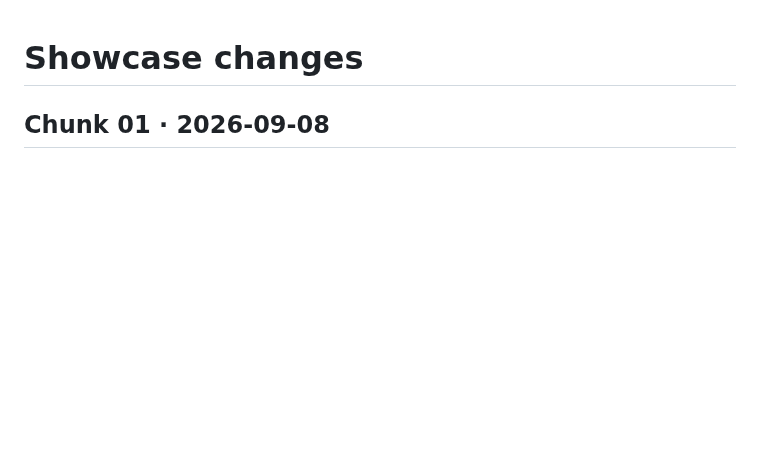
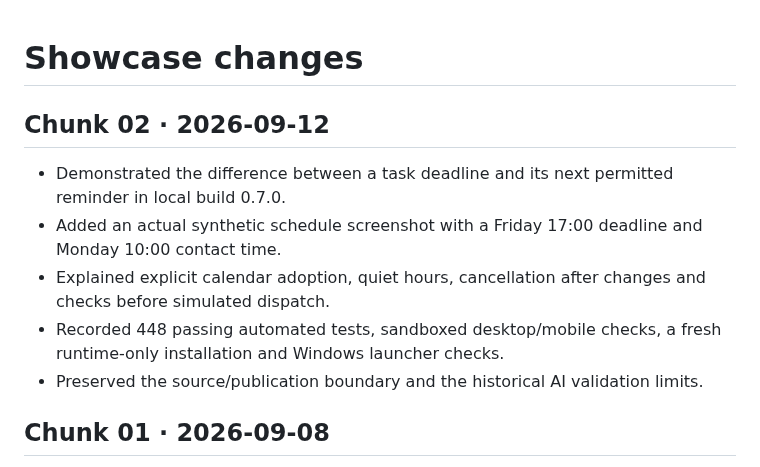
Before and after one commit to mmdoh1995/procurement-intelligence-lab-showcase, a Markdown page: CHANGELOG.md, the part around the change. Rendered like a GitHub page; blank space fills up the shorter version.

```diff
--- a/CHANGELOG.md
+++ b/CHANGELOG.md
@@ -1,4 +1,12 @@
 # Showcase changes
+
+## Chunk 02 · 2026-09-12
+
+- Demonstrated the difference between a task deadline and its next permitted reminder in local build 0.7.0.
+- Added an actual synthetic schedule screenshot with a Friday 17:00 deadline and Monday 10:00 contact time.
+- Explained explicit calendar adoption, quiet hours, cancellation after changes and checks before simulated dispatch.
+- Recorded 448 passing automated tests, sandboxed desktop/mobile checks, a fresh runtime-only installation and Windows launcher checks.
+- Preserved the source/publication boundary and the historical AI validation limits.
 
 ## Chunk 01 · 2026-09-08
 
```
Also changed, not shown: README.md (+27 -2 lines), assets/chunk-02-task-deadline-and-reminder.png (added).
